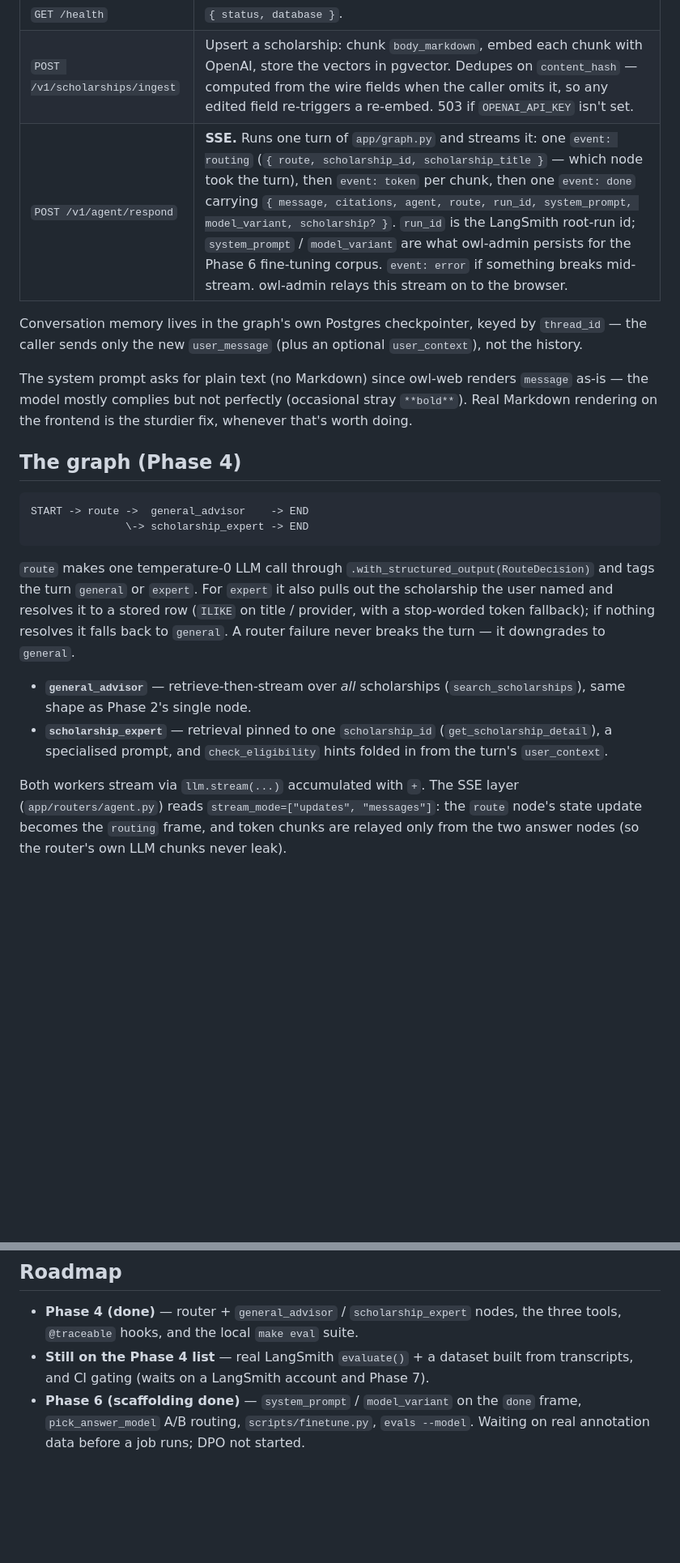
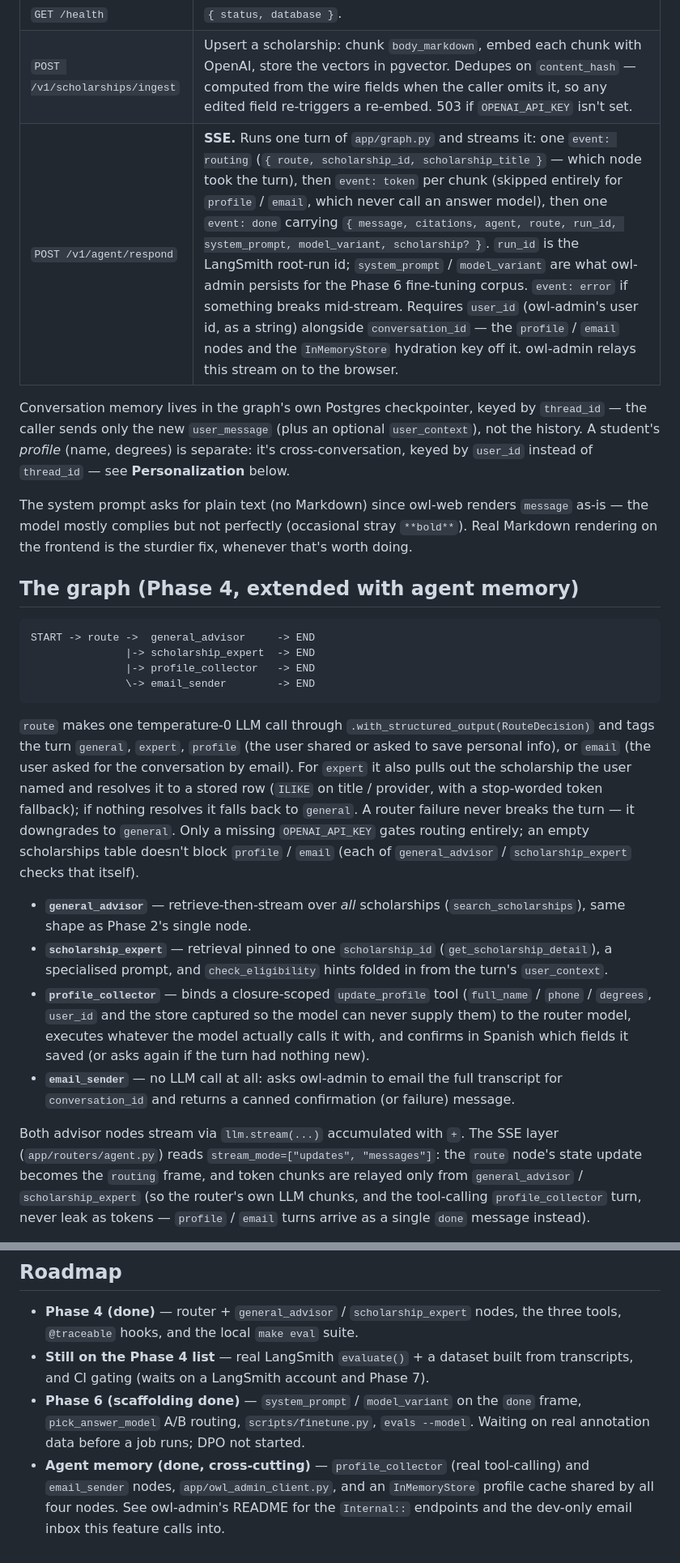
Before and after one commit to daniel-arenas-ror/owl-scholarship-ai, a Markdown page: owl-api/README.md, 2 parts joined by grey strips. Shown at 81% size. Rendered like a GitHub page; blank space fills up the shorter version.

````diff
--- a/owl-api/README.md
+++ b/owl-api/README.md
@@ -39,40 +39,58 @@ CORS, and the one trust boundary is a valid RS256 JWT from owl-admin
 | --- | --- |
 | `GET /health` | `{ status, database }`. |
 | `POST /v1/scholarships/ingest` | Upsert a scholarship: chunk `body_markdown`, embed each chunk with OpenAI, store the vectors in pgvector. Dedupes on `content_hash` — computed from the wire fields when the caller omits it, so any edited field re-triggers a re-embed. 503 if `OPENAI_API_KEY` isn't set. |
-| `POST /v1/agent/respond` | **SSE.** Runs one turn of `app/graph.py` and streams it: one `event: routing` (`{ route, scholarship_id, scholarship_title }` — which node took the turn), then `event: token` per chunk, then one `event: done` carrying `{ message, citations, agent, route, run_id, system_prompt, model_variant, scholarship? }`. `run_id` is the LangSmith root-run id; `system_prompt` / `model_variant` are what owl-admin persists for the Phase 6 fine-tuning corpus. `event: error` if something breaks mid-stream. owl-admin relays this stream on to the browser. |
+| `POST /v1/agent/respond` | **SSE.** Runs one turn of `app/graph.py` and streams it: one `event: routing` (`{ route, scholarship_id, scholarship_title }` — which node took the turn), then `event: token` per chunk (skipped entirely for `profile` / `email`, which never call an answer model), then one `event: done` carrying `{ message, citations, agent, route, run_id, system_prompt, model_variant, scholarship? }`. `run_id` is the LangSmith root-run id; `system_prompt` / `model_variant` are what owl-admin persists for the Phase 6 fine-tuning corpus. `event: error` if something breaks mid-stream. Requires `user_id` (owl-admin's user id, as a string) alongside `conversation_id` — the `profile` / `email` nodes and the `InMemoryStore` hydration key off it. owl-admin relays this stream on to the browser. |
 
 Conversation memory lives in the graph's own Postgres checkpointer, keyed by
 `thread_id` — the caller sends only the new `user_message` (plus an optional
-`user_context`), not the history.
+`user_context`), not the history. A student's *profile* (name, degrees) is
+separate: it's cross-conversation, keyed by `user_id` instead of `thread_id` —
+see **Personalization** below.
 
 The system prompt asks for plain text (no Markdown) since owl-web renders
 `message` as-is — the model mostly complies but not perfectly (occasional
 stray `**bold**`). Real Markdown rendering on the frontend is the sturdier
 fix, whenever that's worth doing.
 
-## The graph (Phase 4)
+## The graph (Phase 4, extended with agent memory)
 
 ```
-START -> route ->  general_advisor    -> END
-               \-> scholarship_expert -> END
+START -> route ->  general_advisor     -> END
+               |-> scholarship_expert  -> END
+               |-> profile_collector   -> END
+               \-> email_sender        -> END
 ```
 
 `route` makes one temperature-0 LLM call through `.with_structured_output(RouteDecision)`
-and tags the turn `general` or `expert`. For `expert` it also pulls out the
-scholarship the user named and resolves it to a stored row (`ILIKE` on title /
-provider, with a stop-worded token fallback); if nothing resolves it falls back
-to `general`. A router failure never breaks the turn — it downgrades to
-`general`.
+and tags the turn `general`, `expert`, `profile` (the user shared or asked to
+save personal info), or `email` (the user asked for the conversation by
+email). For `expert` it also pulls out the scholarship the user named and
+resolves it to a stored row (`ILIKE` on title / provider, with a stop-worded
+token fallback); if nothing resolves it falls back to `general`. A router
+failure never breaks the turn — it downgrades to `general`. Only a missing
+`OPENAI_API_KEY` gates routing entirely; an empty scholarships table doesn't
+block `profile` / `email` (each of `general_advisor` / `scholarship_expert`
+checks that itself).
 
 - **`general_advisor`** — retrieve-then-stream over *all* scholarships
   (`search_scholarships`), same shape as Phase 2's single node.
 - **`scholarship_expert`** — retrieval pinned to one `scholarship_id`
   (`get_scholarship_detail`), a specialised prompt, and `check_eligibility`
   hints folded in from the turn's `user_context`.
+- **`profile_collector`** — binds a closure-scoped `update_profile` tool
+  (`full_name` / `phone` / `degrees`, `user_id` and the store captured so the
+  model can never supply them) to the router model, executes whatever the
+  model actually calls it with, and confirms in Spanish which fields it saved
+  (or asks again if the turn had nothing new).
+- **`email_sender`** — no LLM call at all: asks owl-admin to email the full
+  transcript for `conversation_id` and returns a canned confirmation
+  (or failure) message.
 
-Both workers stream via `llm.stream(...)` accumulated with `+`. The SSE layer
-(`app/routers/agent.py`) reads `stream_mode=["updates", "messages"]`: the `route`
-node's state update becomes the `routing` frame, and token chunks are relayed
-only from the two answer nodes (so the router's own LLM chunks never leak).
+Both advisor nodes stream via `llm.stream(...)` accumulated with `+`. The SSE
+layer (`app/routers/agent.py`) reads `stream_mode=["updates", "messages"]`: the
+`route` node's state update becomes the `routing` frame, and token chunks are
+relayed only from `general_advisor` / `scholarship_expert` (so the router's own
+LLM chunks, and the tool-calling `profile_collector` turn, never leak as
+tokens — `profile` / `email` turns arrive as a single `done` message instead).
 
 A `PostgresSaver` checkpointer (own pool, `init_graph()` / `close_graph()` in
@@ -149,3 +212,8 @@ checkpointer's own tables are separate — `PostgresSaver.setup()` in
   `done` frame, `pick_answer_model` A/B routing, `scripts/finetune.py`,
   `evals --model`. Waiting on real annotation data before a job runs; DPO not
   started.
+- **Agent memory (done, cross-cutting)** — `profile_collector` (real
+  tool-calling) and `email_sender` nodes, `app/owl_admin_client.py`, and an
+  `InMemoryStore` profile cache shared by all four nodes. See owl-admin's
+  README for the `Internal::` endpoints and the dev-only email inbox this
+  feature calls into.
````
Also changed, not shown: other parts of owl-api/README.md (+50 -5 lines).
